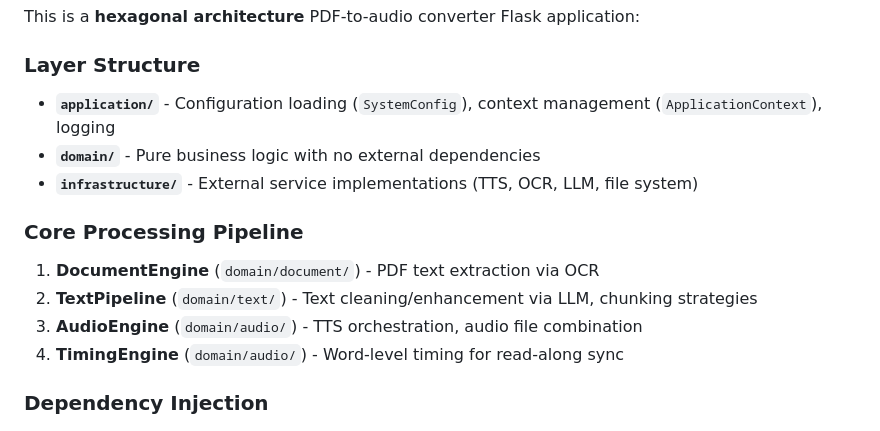
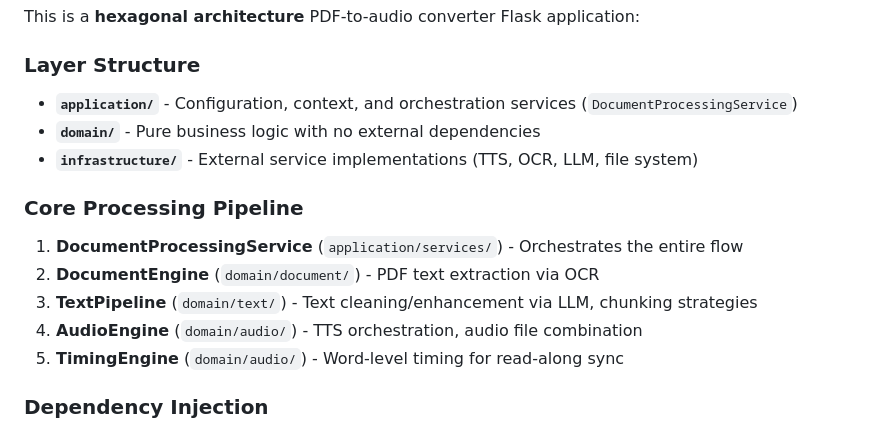
Before and after one commit to nbhansen/silly_PDF2WAV, a Markdown page: CLAUDE.md, the part around the change. Drawn GitHub-style.

Commit message:
docs: Update architecture documentation
- Added DocumentProcessingService to architecture overview in GEMINI.md and CLAUDE.md
- Clarified application layer responsibilities

```diff
--- a/CLAUDE.md
+++ b/CLAUDE.md
@@ -29,15 +29,16 @@ bandit -c pyproject.toml -r .          # Security scanning
 This is a **hexagonal architecture** PDF-to-audio converter Flask application:
 
 ### Layer Structure
-- **`application/`** - Configuration loading (`SystemConfig`), context management (`ApplicationContext`), logging
+- **`application/`** - Configuration, context, and orchestration services (`DocumentProcessingService`)
 - **`domain/`** - Pure business logic with no external dependencies
 - **`infrastructure/`** - External service implementations (TTS, OCR, LLM, file system)
 
 ### Core Processing Pipeline
-1. **DocumentEngine** (`domain/document/`) - PDF text extraction via OCR
-2. **TextPipeline** (`domain/text/`) - Text cleaning/enhancement via LLM, chunking strategies
-3. **AudioEngine** (`domain/audio/`) - TTS orchestration, audio file combination
-4. **TimingEngine** (`domain/audio/`) - Word-level timing for read-along sync
+1. **DocumentProcessingService** (`application/services/`) - Orchestrates the entire flow
+2. **DocumentEngine** (`domain/document/`) - PDF text extraction via OCR
+3. **TextPipeline** (`domain/text/`) - Text cleaning/enhancement via LLM, chunking strategies
+4. **AudioEngine** (`domain/audio/`) - TTS orchestration, audio file combination
+5. **TimingEngine** (`domain/audio/`) - Word-level timing for read-along sync
 
 ### Dependency Injection
 - **`ServiceContainer`** (`domain/container/service_container.py`) - Immutable DI container with lazy initialization
```
Also changed, not shown: GEMINI.md (added, +92 -0 lines).
